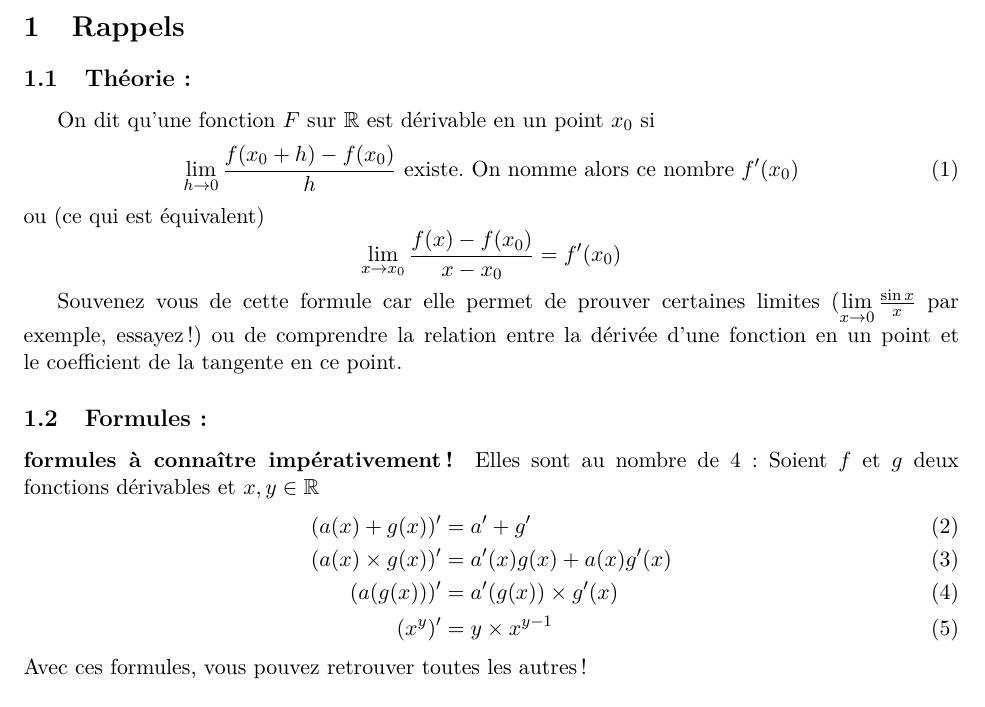
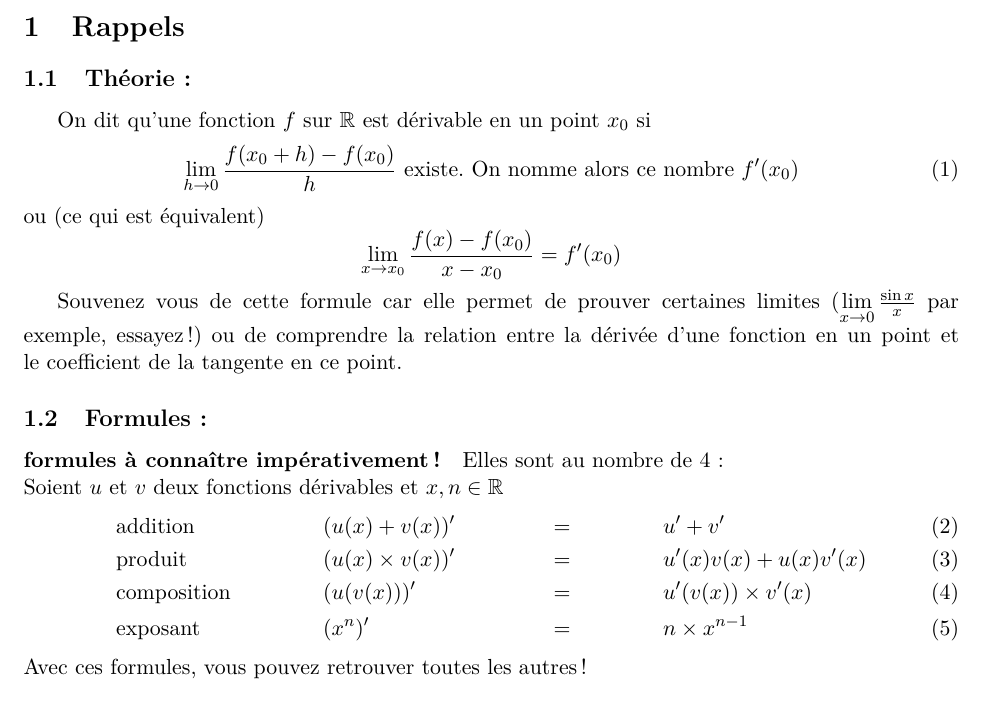
Before and after one commit to bdbonnaire/derivation-TS, a LaTeX document (derivation.tex): part of page 1 of 2, cut so that both start at the same text. Compiled offline with pdfLaTeX.

Commit message:
amélioration du paragraphe formule :  alignement  changement du nom des fonctions  saut de ligne  rajout d'un texte

```diff
--- a/derivation.tex
+++ b/derivation.tex
@@ -36,15 +36,15 @@
 
         \subsection{Formules :}
         \paragraph{formules à connaître impérativement !}
-        Elles sont au nombre de 4 : Soient $f$ et $g$ deux fonctions dérivables et $x,y \in  \R $
+        Elles sont au nombre de 4 : \\Soient $u$ et $v$ deux fonctions dérivables et $x,n \in  \R $
         \begin{align}
-            (a(x) + g(x))' &= a' +g' \label{addition} \\
-            (a(x) \times g(x))' &= a'(x)g(x) + a(x)g'(x) \label{produit}\\
-            (a(g(x)))' &= a'(g(x))\times g'(x) \label{compose}\\
-            (x^y)' &= y\times x^{y-1} \label{exposant}
+            &\text{addition} & &(u(x) + v(x))' &&= &&u'+v' \label{addition} \\
+            &\text{produit} & &(u(x) \times v(x))' &&= &&u'(x)v(x) + u(x)v'(x) \label{produit}\\
+            &\text{composition} & &(u(v(x)))' &&= &&u'(v(x))\times v'(x) \label{composee}\\
+            &\text{exposant} & &(x^n)' &&= &&n\times x^{n-1} \label{exposant}
         \end{align}
         Avec ces formules, vous pouvez retrouver toutes les autres !
-        \subparagraph{Exemple} On va retrouver la formule de $\frac{1}{f(x)}$ avec seulement (\ref{compose}) et (\ref{exposant}) :
+        \subparagraph{Exemple} On va retrouver la formule de $\frac{1}{f(x)}$ avec seulement (\ref{composee}) et (\ref{exposant}) :
         \begin{align*}
             (y^{-1})' &= -1\times y^{-2} =-\frac{1}{y^2} \tag*{On a déjà la formule pour $1/y$ !}\\
             \frac{1}{f(x)} &= f(x)^{-1} \\
```
Also changed, not shown: derivation.pdf, derivation.tex (4 more changed lines), 5 other files.
